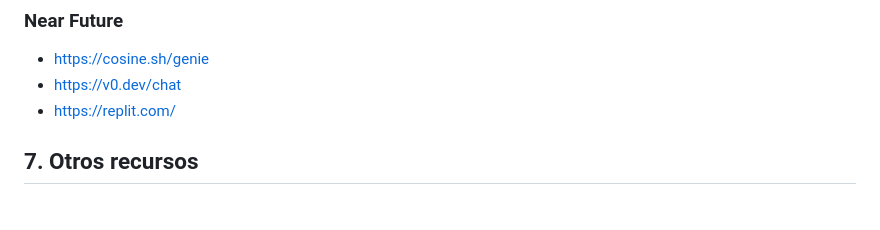
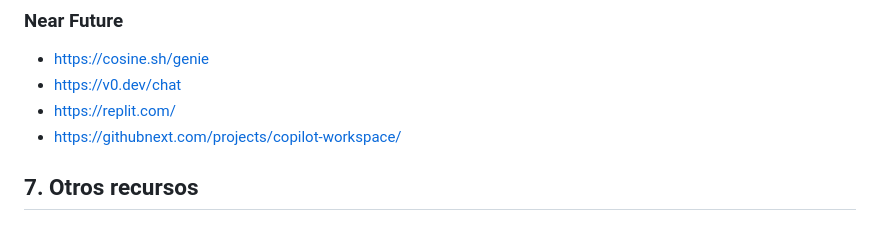
Before and after one commit to tombatossals/uji-curso-ias-generativas, a Markdown page: README.md, the part around the change. Drawn GitHub-style.

```diff
--- a/README.md
+++ b/README.md
@@ -70,6 +70,7 @@
 * https://cosine.sh/genie
 * https://v0.dev/chat
 * https://replit.com/
+* https://githubnext.com/projects/copilot-workspace/
 
 ## 7. Otros recursos
 ### Comunidades IA
```
